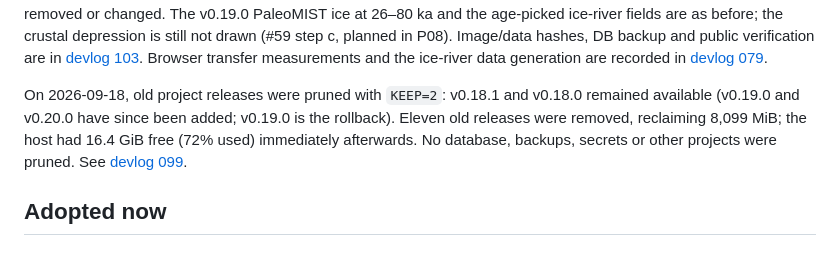
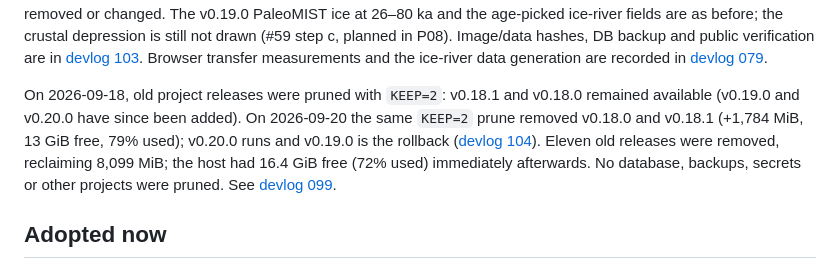
Before and after one commit to jikhanjung/EarthThruTime3D, a Markdown page: docs/operations.md, the part around the change. GitHub-like rendering.

```diff
--- a/docs/operations.md
+++ b/docs/operations.md
@@ -19,7 +19,9 @@ Browser transfer measurements and the ice-river data generation are recorded in
 [devlog 079](../devlog/20260916_jikhanjung_079_release_0140.md).
 
 On 2026-09-18, old project releases were pruned with `KEEP=2`: v0.18.1 and
-v0.18.0 remained available (v0.19.0 and v0.20.0 have since been added; v0.19.0 is the rollback). Eleven old releases were removed, reclaiming 8,099 MiB;
+v0.18.0 remained available (v0.19.0 and v0.20.0 have since been added). On 2026-09-20 the same `KEEP=2` prune removed
+v0.18.0 and v0.18.1 (+1,784 MiB, 13 GiB free, 79% used); v0.20.0 runs and v0.19.0 is the
+rollback ([devlog 104](../devlog/20260920_jikhanjung_104_dolfinid_prune_0200.md)). Eleven old releases were removed, reclaiming 8,099 MiB;
 the host had 16.4 GiB free (72% used) immediately afterwards. No database, backups,
 secrets or other projects were pruned. See
 [devlog 099](../devlog/20260918_jikhanjung_099_dolfinid_release_cleanup.md).
```
Also changed, not shown: devlog/20260920_jikhanjung_104_dolfinid_prune_0200.md (added, +16 -0 lines), devlog/README.md (+2 -0 lines).
